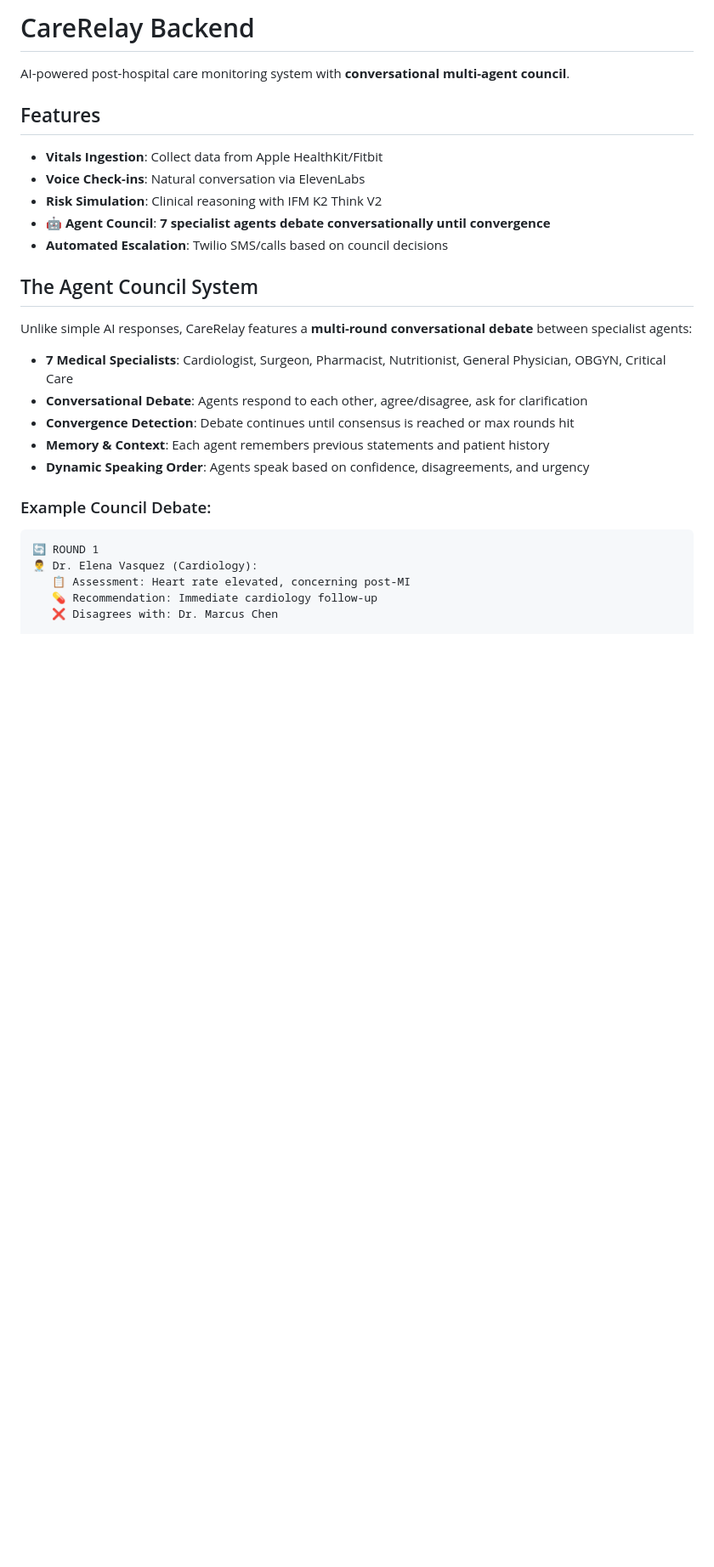
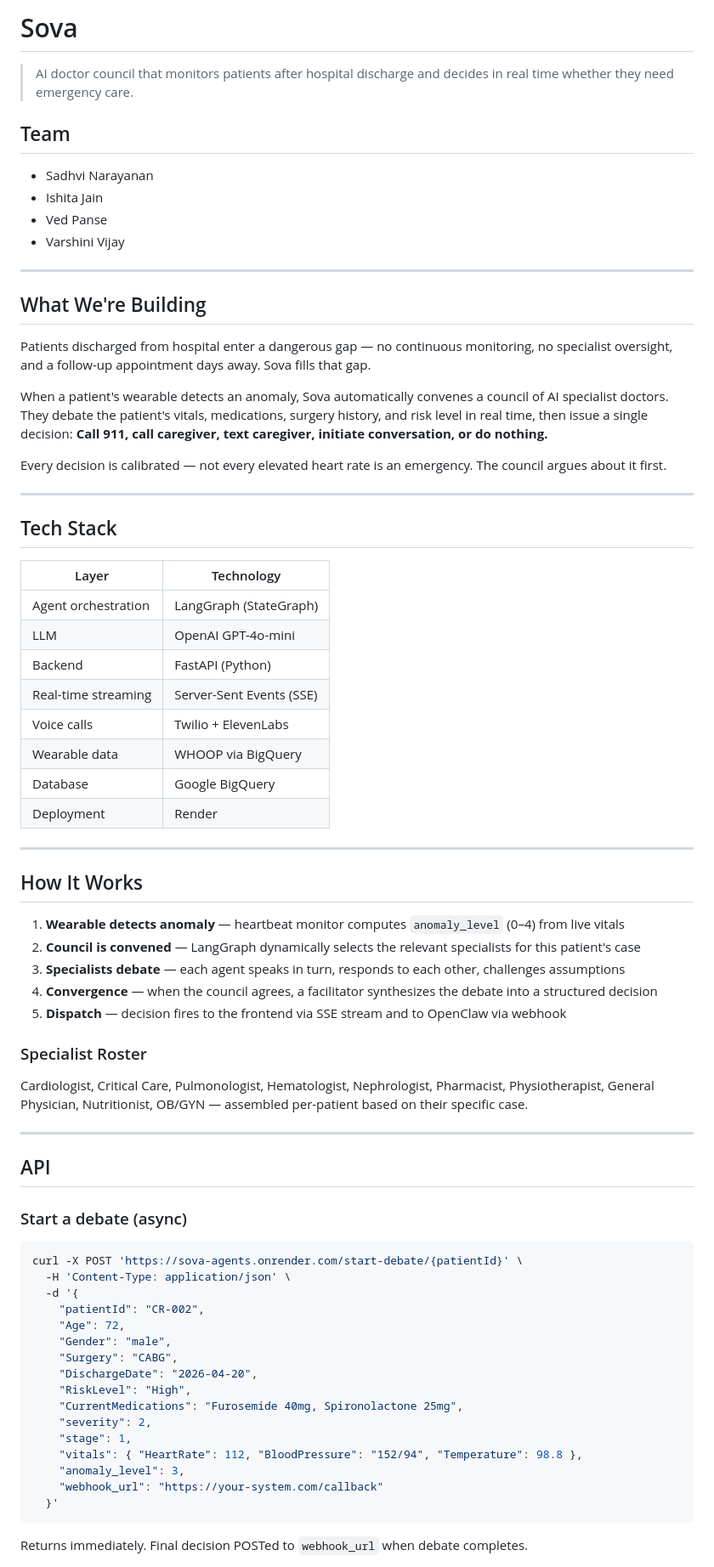
Before and after one commit to SadhviNarayanan/sova_agents, a Markdown page: carerelay_backend/README.md, the part around one of its changes. Shown at 85% size. GitHub-like rendering; blank space fills up the shorter version.

````diff
--- a/carerelay_backend/README.md
+++ b/carerelay_backend/README.md
@@ -1,30 +1,74 @@
-# CareRelay Backend
+# Sova
 
-AI-powered post-hospital care monitoring system with **conversational multi-agent council**.
+> AI doctor council that monitors patients after hospital discharge and decides in real time whether they need emergency care.
 
-## Features
+## Team
 
-- **Vitals Ingestion**: Collect data from Apple HealthKit/Fitbit
-- **Voice Check-ins**: Natural conversation via ElevenLabs
-- **Risk Simulation**: Clinical reasoning with IFM K2 Think V2
-- **🤖 Agent Council**: **7 specialist agents debate conversationally until convergence**
-- **Automated Escalation**: Twilio SMS/calls based on council decisions
+- Sadhvi Narayanan
+- Ishita Jain
+- Ved Panse
+- Varshini Vijay
 
-## The Agent Council System
+---
 
-Unlike simple AI responses, CareRelay features a **multi-round conversational debate** between specialist agents:
+## What We're Building
 
-- **7 Medical Specialists**: Cardiologist, Surgeon, Pharmacist, Nutritionist, General Physician, OBGYN, Critical Care
-- **Conversational Debate**: Agents respond to each other, agree/disagree, ask for clarification
-- **Convergence Detection**: Debate continues until consensus is reached or max rounds hit
-- **Memory & Context**: Each agent remembers previous statements and patient history
-- **Dynamic Speaking Order**: Agents speak based on confidence, disagreements, and urgency
+Patients discharged from hospital enter a dangerous gap — no continuous monitoring, no specialist oversight, and a follow-up appointment days away. Sova fills that gap.
 
-### Example Council Debate:
+When a patient's wearable detects an anomaly, Sova automatically convenes a council of AI specialist doctors. They debate the patient's vitals, medications, surgery history, and risk level in real time, then issue a single decision: **Call 911, call caregiver, text caregiver, initiate conversation, or do nothing.**
+
+Every decision is calibrated — not every elevated heart rate is an emergency. The council argues about it first.
+
+---
+
+## Tech Stack
+
+| Layer | Technology |
+|---|---|
+| Agent orchestration | LangGraph (StateGraph) |
+| LLM | OpenAI GPT-4o-mini |
+| Backend | FastAPI (Python) |
+| Real-time streaming | Server-Sent Events (SSE) |
+| Voice calls | Twilio + ElevenLabs |
+| Wearable data | WHOOP via BigQuery |
+| Database | Google BigQuery |
+| Deployment | Render |
+
+---
+
+## How It Works
+
+1. **Wearable detects anomaly** — heartbeat monitor computes `anomaly_level` (0–4) from live vitals
+2. **Council is convened** — LangGraph dynamically selects the relevant specialists for this patient's case
+3. **Specialists debate** — each agent speaks in turn, responds to each other, challenges assumptions
+4. **Convergence** — when the council agrees, a facilitator synthesizes the debate into a structured decision
+5. **Dispatch** — decision fires to the frontend via SSE stream and to OpenClaw via webhook
+
+### Specialist Roster
+Cardiologist, Critical Care, Pulmonologist, Hematologist, Nephrologist, Pharmacist, Physiotherapist, General Physician, Nutritionist, OB/GYN — assembled per-patient based on their specific case.
+
+---
+
+## API
+
+### Start a debate (async)
+```bash
+curl -X POST 'https://sova-agents.onrender.com/start-debate/{patientId}' \
+  -H 'Content-Type: application/json' \
+  -d '{
+    "patientId": "CR-002",
+    "Age": 72,
+    "Gender": "male",
+    "Surgery": "CABG",
+    "DischargeDate": "2026-04-20",
+    "RiskLevel": "High",
+    "CurrentMedications": "Furosemide 40mg, Spironolactone 25mg",
+    "severity": 2,
+    "stage": 1,
+    "vitals": { "HeartRate": 112, "BloodPressure": "152/94", "Temperature": 98.8 },
+    "anomaly_level": 3,
+    "webhook_url": "https://your-system.com/callback"
+  }'
 ```
-🔄 ROUND 1
-👨‍⚕️ Dr. Elena Vasquez (Cardiology):
-   📋 Assessment: Heart rate elevated, concerning post-MI
-   💊 Recommendation: Immediate cardiology follow-up
-   ❌ Disagrees with: Dr. Marcus Chen
+Returns immediately. Final decision POSTed to `webhook_url` when debate completes.
 
````
Also changed, not shown: other parts of carerelay_backend/README.md (+36 -51 lines).
